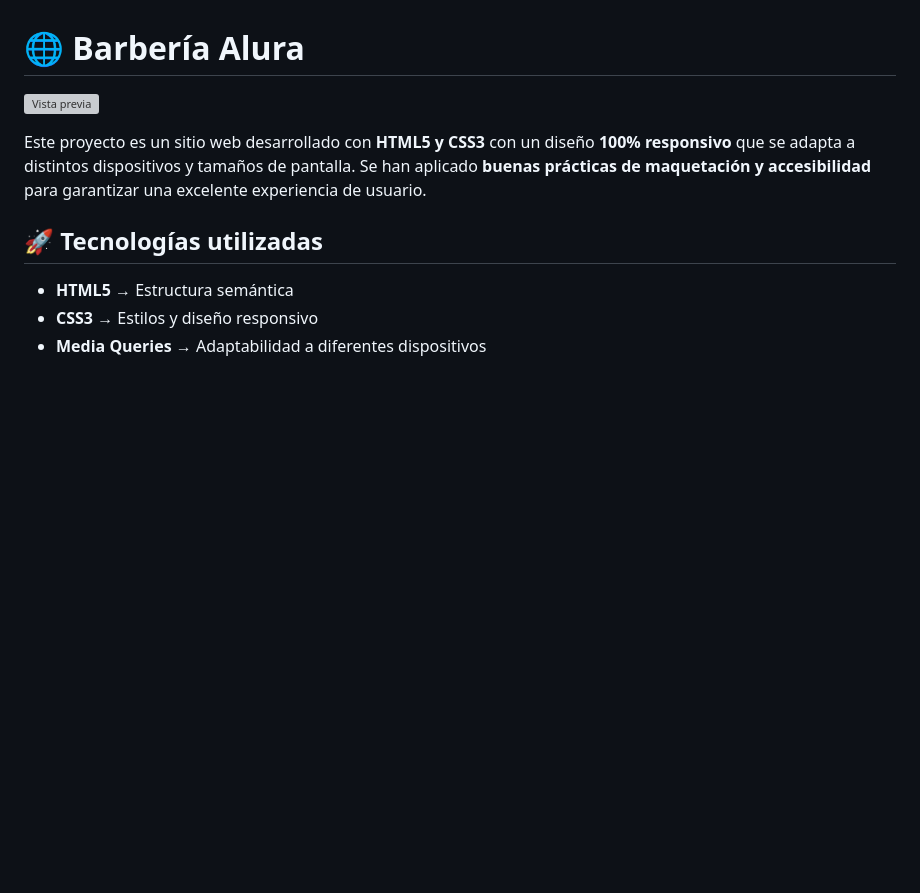
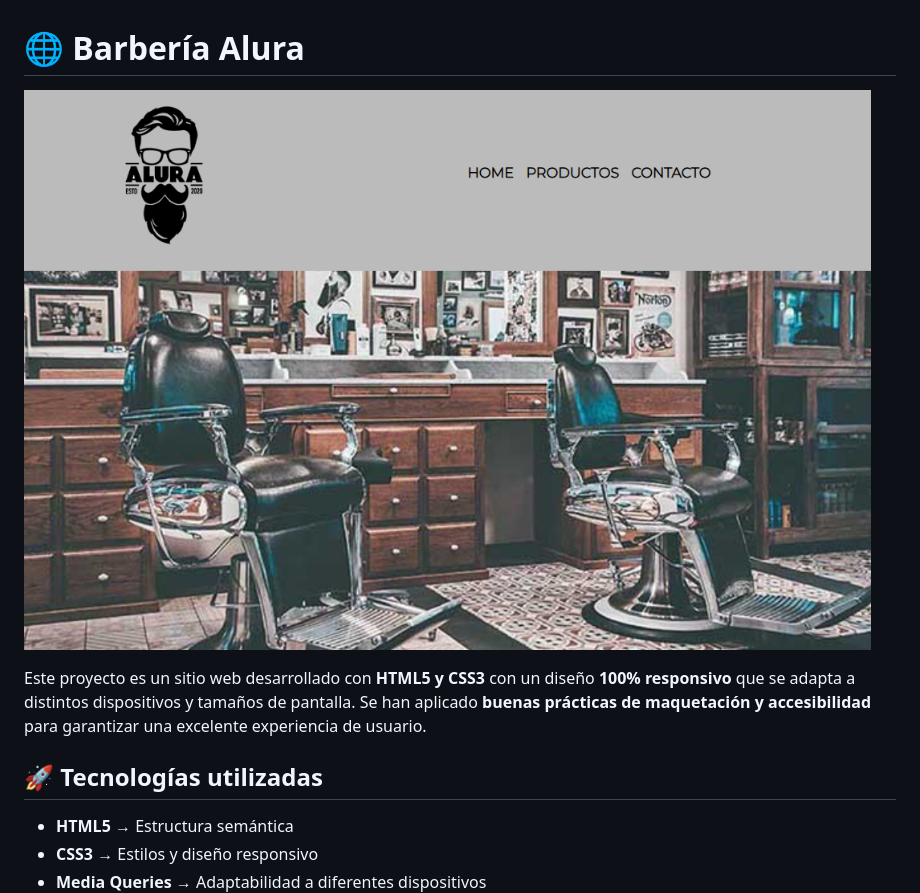
Before and after one commit to criseijas/aluraBarberia, a Markdown page: README.md, the part around the change. Rendered like a GitHub page; pictures changed too: assets/img/capturadepantalla.png (added); blank space fills up the shorter version; grey boxes are pictures that could not be loaded.

Commit message:
se actualizo el readme

```diff
--- a/README.md
+++ b/README.md
@@ -1,6 +1,6 @@
 # 🌐 Barbería Alura
 
-![Vista previa](URL_DE_LA_IMAGEN_O_GIF)
+![Vista previa](./assets/img/capturadepantalla.png)
 
 Este proyecto es un sitio web desarrollado con **HTML5 y CSS3** con un diseño **100% responsivo** que se adapta a distintos dispositivos y tamaños de pantalla. Se han aplicado **buenas prácticas de maquetación y accesibilidad** para garantizar una excelente experiencia de usuario.
 
```
